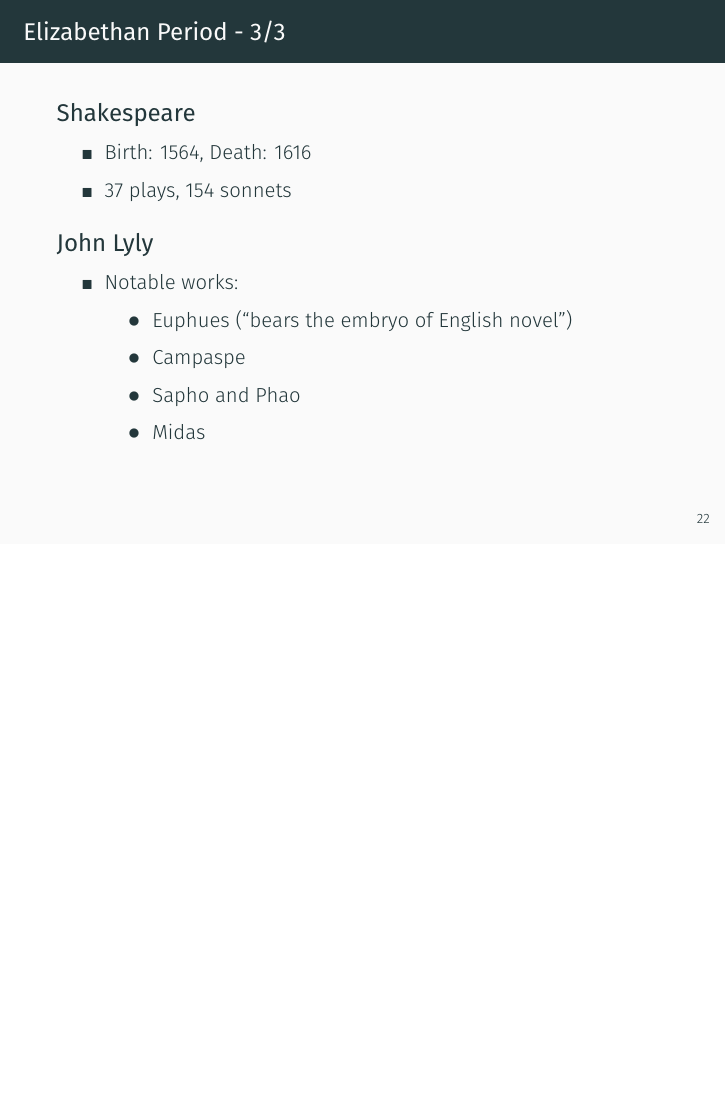
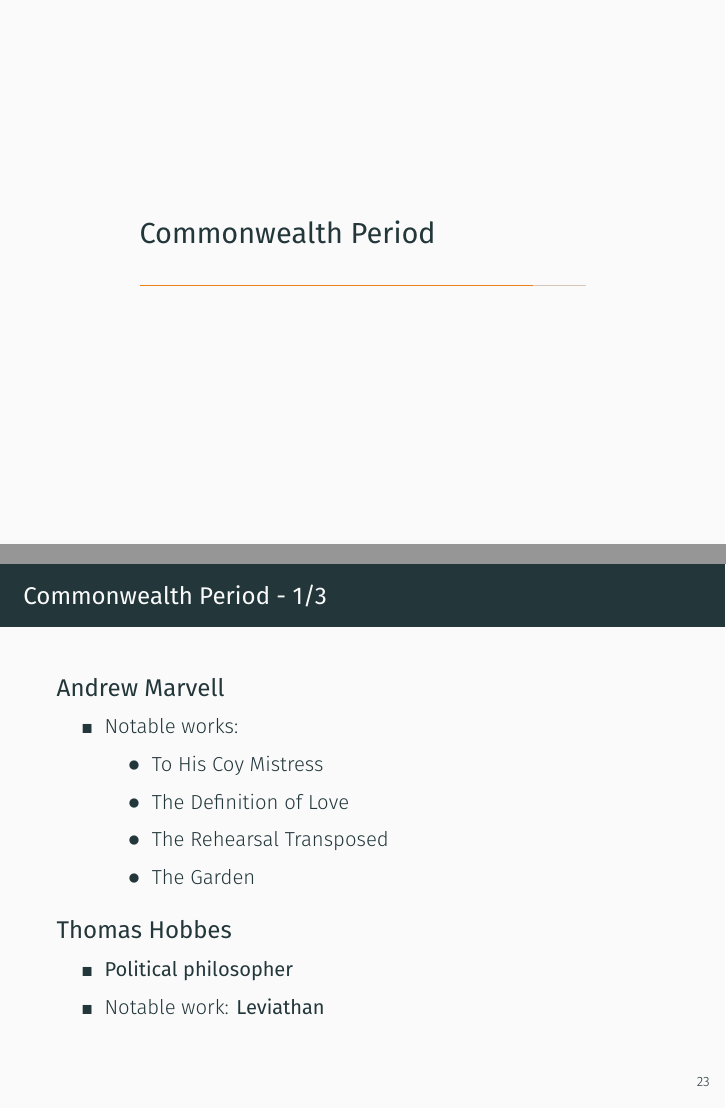
Before and after one commit to susmit31/bcs-notes, an R Markdown document (lit.Rmd): page 33 of 33 before the commit and pages 34 and 35 of 37 after it, the two joined at a grey line. The pictures show the output file pdfs/lit.pdf that the author committed with the source.

Commit message:
added commonwealth authors

```diff
--- a/lit.Rmd
+++ b/lit.Rmd
@@ -283,3 +283,18 @@ What follows are my own notes on English Literature for BCS. There probably
 	- Campaspe
 	- Sapho and Phao
 	- Midas
+
+# Commonwealth Period
+
+\blockhead{Andrew Marvell}
+
+- Notable works:
+	- To His Coy Mistress
+	- The Definition of Love
+	- The Rehearsal Transposed
+	- The Garden
+
+\blockhead{Thomas Hobbes}
+
+- **Political philosopher**
+- Notable work: **Leviathan**
```
Also changed, not shown: lit.tex, pdfs/lit.pdf, lit.Rmd (14 more changed lines).
